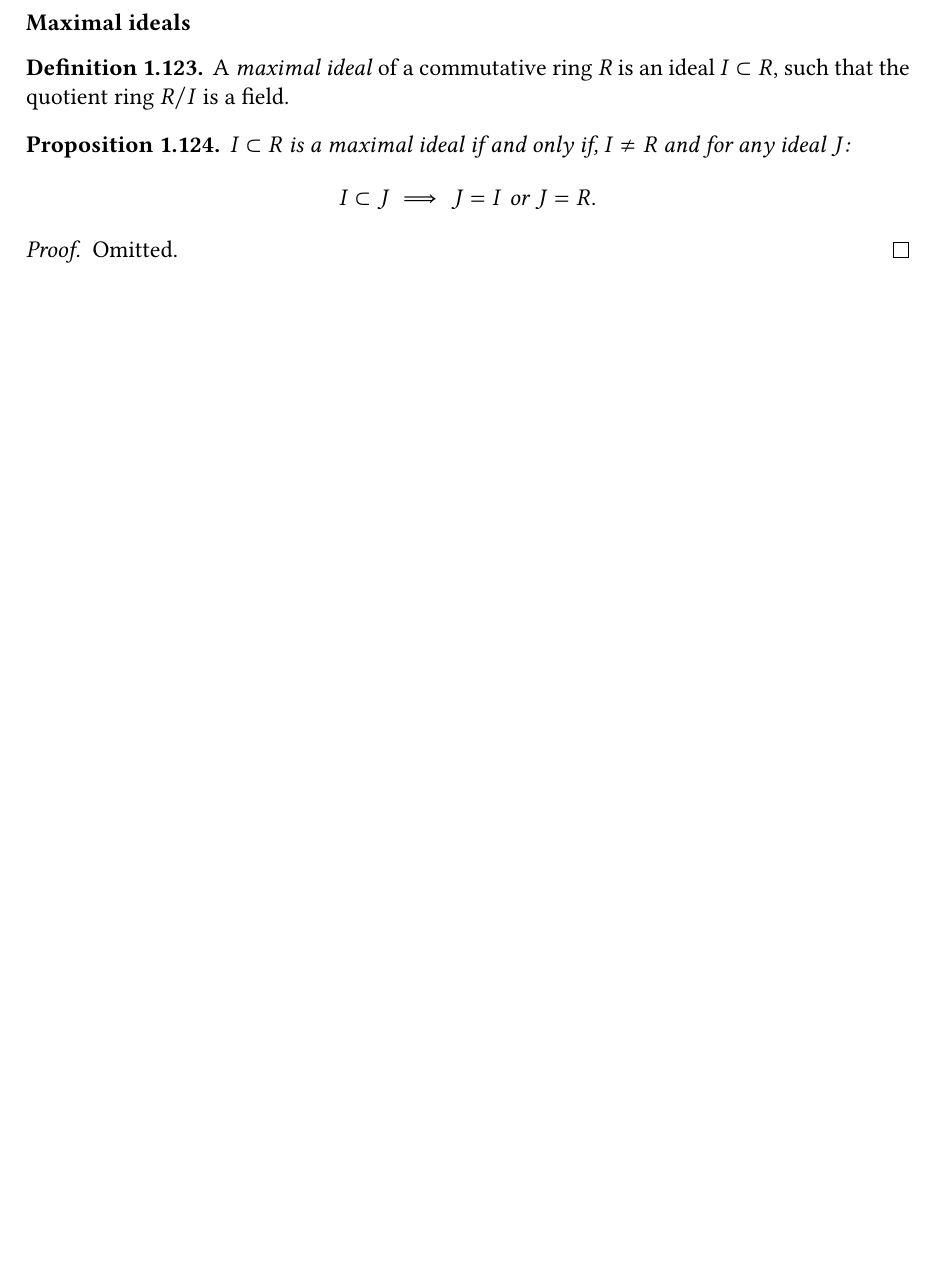
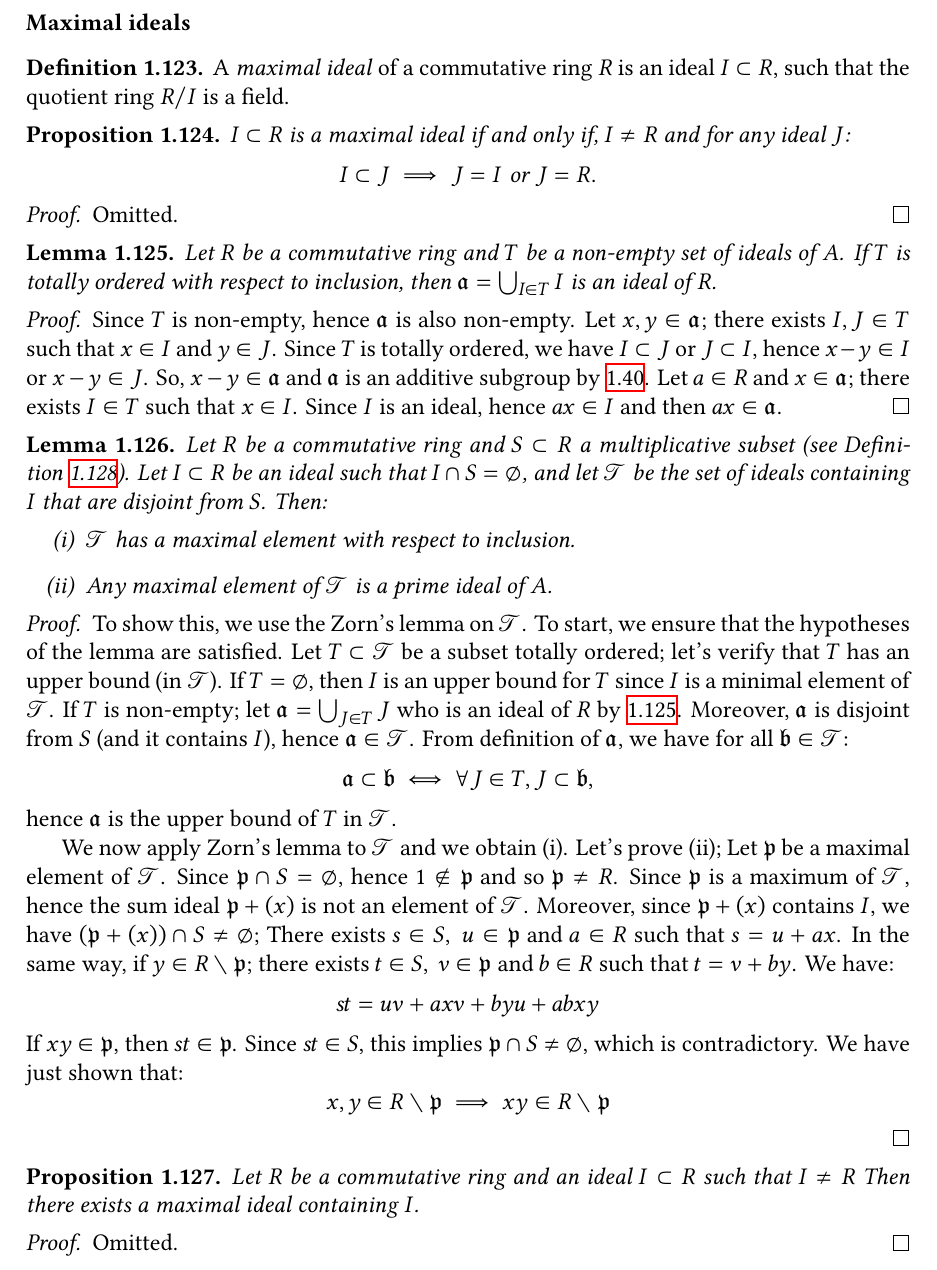
Before and after one commit to nougzarm/mathematics, a LaTeX thesis (maths.tex): part of page 18 of 24 before the commit and part of page 18 of 25 after it, cut so that both start at the same text, the shorter picture padded with empty space. Compiled offline with XeLaTeX.

Commit message:
Progress in `Maximal ideals` section

```diff
--- a/maths.tex
+++ b/maths.tex
@@ -974,6 +974,47 @@ Let $f \colon A \to B$ be a ring morphism. There exists an unique ring isomorphi
     Omitted.
 \end{proof}
 
+\begin{lemma} \label{lem-union-totally-ordered-ideals}
+    Let $R$ be a commutative ring and $T$ be a non-empty set of ideals of $A$. If $T$ is totally ordered with respect to inclusion, then $\mathfrak{a} = \bigcup_{I \in T} I$ is an ideal of $R$.
+\end{lemma}
+
+\begin{proof}
+    Since $T$ is non-empty, hence $\mathfrak{a}$ is also non-empty. Let $x, y \in \mathfrak{a}$; there exists $I, J \in T$ such that $x \in I$ and $y \in J$. Since $T$ is totally ordered, we have $I \subset J$ or $J \subset I$, hence $x - y \in I$ or $x - y \in J$. So, $x - y \in \mathfrak{a}$ and $\mathfrak{a}$ is an additive subgroup by \ref{prop-subgroup-criterion}. Let $a \in R$ and $x \in \mathfrak{a}$; there exists $I \in T$ such that $x \in I$. Since $I$ is an ideal, hence $a x \in I$ and then $a x \in \mathfrak{a}$.
+\end{proof}
+
+\begin{lemma} \label{lem-prime-ideal-avoiding-multiplicative-subset}
+    Let $R$ be a commutative ring and $S \subset R$ a multiplicative subset (see Definition~\ref{def-ring-multiplicative-subset}). Let $I \subset R$ be an ideal such that $I \cap S = \emptyset$, and let $\mathcal{T}$ be the set of ideals containing $I$ that are disjoint from $S$. Then:
+    \begin{enumerate}[label=(\roman*)]
+        \item $\mathcal{T}$ has a maximal element with respect to inclusion.
+        \item Any maximal element of $\mathcal{T}$ is a prime ideal of $A$.
+    \end{enumerate}
+\end{lemma}
+
+\begin{proof}
+    To show this, we use the Zorn's lemma on $\mathcal{T}$. To start, we ensure that the hypotheses of the lemma are satisfied. Let $T \subset \mathcal{T}$ be a subset totally ordered; let's verify that $T$ has an upper bound (in $\mathcal{T}$). If $T = \emptyset$, then $I$ is an upper bound for $T$ since $I$ is a minimal element of $\mathcal{T}$. If $T$ is non-empty; let $\mathfrak{a} = \bigcup_{J \in T} J$ who is an ideal of $R$ by \ref{lem-union-totally-ordered-ideals}. Moreover, $\mathfrak{a}$ is disjoint from $S$ (and it contains $I$), hence $\mathfrak{a} \in \mathcal{T}$. From definition of $\mathfrak{a}$, we have for all $\mathfrak{b} \in \mathcal{T}$:
+    \[
+        \mathfrak{a} \subset \mathfrak{b} \iff \forall J \in T, J \subset \mathfrak{b},
+    \]
+    hence $\mathfrak{a}$ is the upper bound of $T$ in $\mathcal{T}$.
+
+    We now apply Zorn's lemma to $\mathcal{T}$ and we obtain (i). Let's prove (ii); Let $\mathfrak{p}$ be a maximal element of $\mathcal{T}$. Since $\mathfrak{p} \cap S = \emptyset$, hence $1 \not \in \mathfrak{p}$ and so $\mathfrak{p} \neq R$. Since $\mathfrak{p}$ is a maximum of $\mathcal{T}$, hence the sum ideal $\mathfrak{p} + (x)$ is not an element of $\mathcal{T}$. Moreover, since $\mathfrak{p} + (x)$ contains $I$, we have $(\mathfrak{p} + (x)) \cap S \neq \emptyset$; There exists $s \in S, \; u \in \mathfrak{p}$ and $a \in R$ such that $s = u + a x$. In the same way, if $y \in R \setminus \mathfrak{p}$; there exists $t \in S, \; v \in \mathfrak{p}$ and $b \in R$ such that $t = v + b y$. We have:
+    \[
+        s t = u v + a x v + b y u + a b x y
+    \]
+    If $x y \in \mathfrak{p}$, then $s t \in \mathfrak{p}$. Since $s t \in S$, this implies $\mathfrak{p} \cap S \neq \emptyset$, which is contradictory. We have just shown that:
+    \[
+        x, y \in R \setminus \mathfrak{p} \implies x y \in R \setminus \mathfrak{p}
+    \]
+\end{proof}
+
+\begin{proposition} \label{prop-ideal-included-in-maximal-ideal}
+    Let $R$ be a commutative ring and an ideal $I \subset R$ such that $I \neq R$ Then there exists a maximal ideal containing $I$.
+\end{proposition}
+
+\begin{proof}
+    Omitted.
+\end{proof}
+
 \subsection{Localization, Field of fractions}
 \subsubsection{Localization}
 
```
